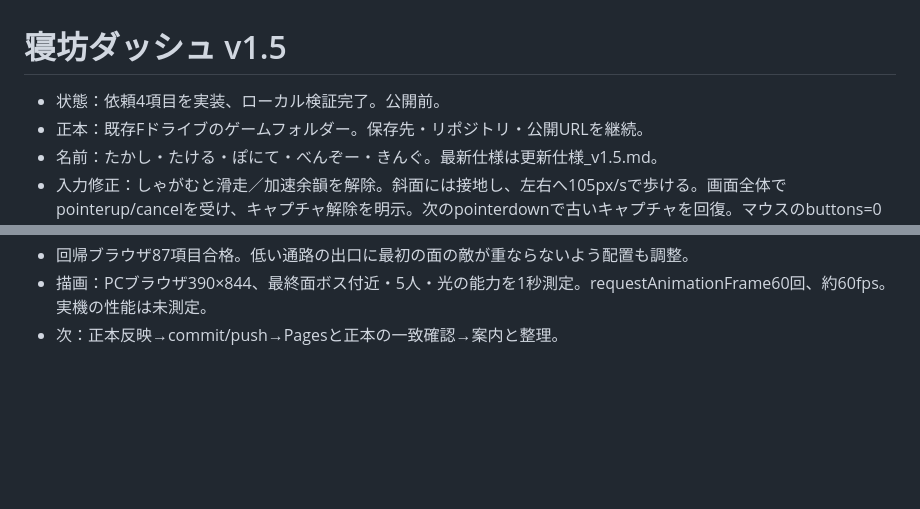
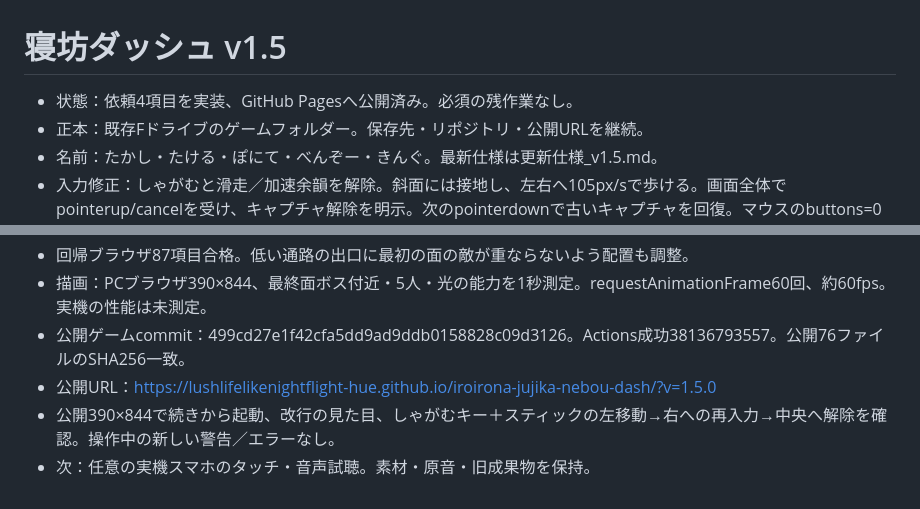
Before and after one commit to lushlifelikenightflight-hue/iroirona-jujika-nebou-dash, a Markdown page: HANDOFF.md, 2 parts joined by grey strips. GitHub-like rendering; blank space fills up the shorter version.

Commit message:
Record v1.5 deployment verification and handoff

```diff
--- a/HANDOFF.md
+++ b/HANDOFF.md
@@ -1,5 +1,5 @@
 # 寝坊ダッシュ v1.5
-- 状態：依頼4項目を実装、ローカル検証完了。公開前。
+- 状態：依頼4項目を実装、GitHub Pagesへ公開済み。必須の残作業なし。
 - 正本：既存Fドライブのゲームフォルダー。保存先・リポジトリ・公開URLを継続。
 - 名前：たかし・たける・ぽにて・べんぞー・きんぐ。最新仕様は更新仕様_v1.5.md。
 - 入力修正：しゃがむと滑走／加速余韻を解除。斜面には接地し、左右へ105px/sで歩ける。画面全体でpointerup/cancelを受け、キャプチャ解除を明示。次のpointerdownで古いキャプチャを回復。マウスのbuttons=0も解除。
@@ -17,4 +17,7 @@
 - 復旧：変更前HEAD 81d27179c32c9a4153d4708bb370f7fc57bfac73。原画・音声原音・再開記録・旧成果物を保持。
 - 回帰ブラウザ87項目合格。低い通路の出口に最初の面の敵が重ならないよう配置も調整。
 - 描画：PCブラウザ390×844、最終面ボス付近・5人・光の能力を1秒測定。requestAnimationFrame60回、約60fps。実機の性能は未測定。
-- 次：正本反映→commit/push→Pagesと正本の一致確認→案内と整理。
+- 公開ゲームcommit：499cd27e1f42cfa5dd9ad9ddb0158828c09d3126。Actions成功38136793557。公開76ファイルのSHA256一致。
+- 公開URL：https://lushlifelikenightflight-hue.github.io/iroirona-jujika-nebou-dash/?v=1.5.0
+- 公開390×844で続きから起動、改行の見た目、しゃがむキー＋スティックの左移動→右への再入力→中央へ解除を確認。操作中の新しい警告／エラーなし。
+- 次：任意の実機スマホのタッチ・音声試聴。素材・原音・旧成果物を保持。
```
